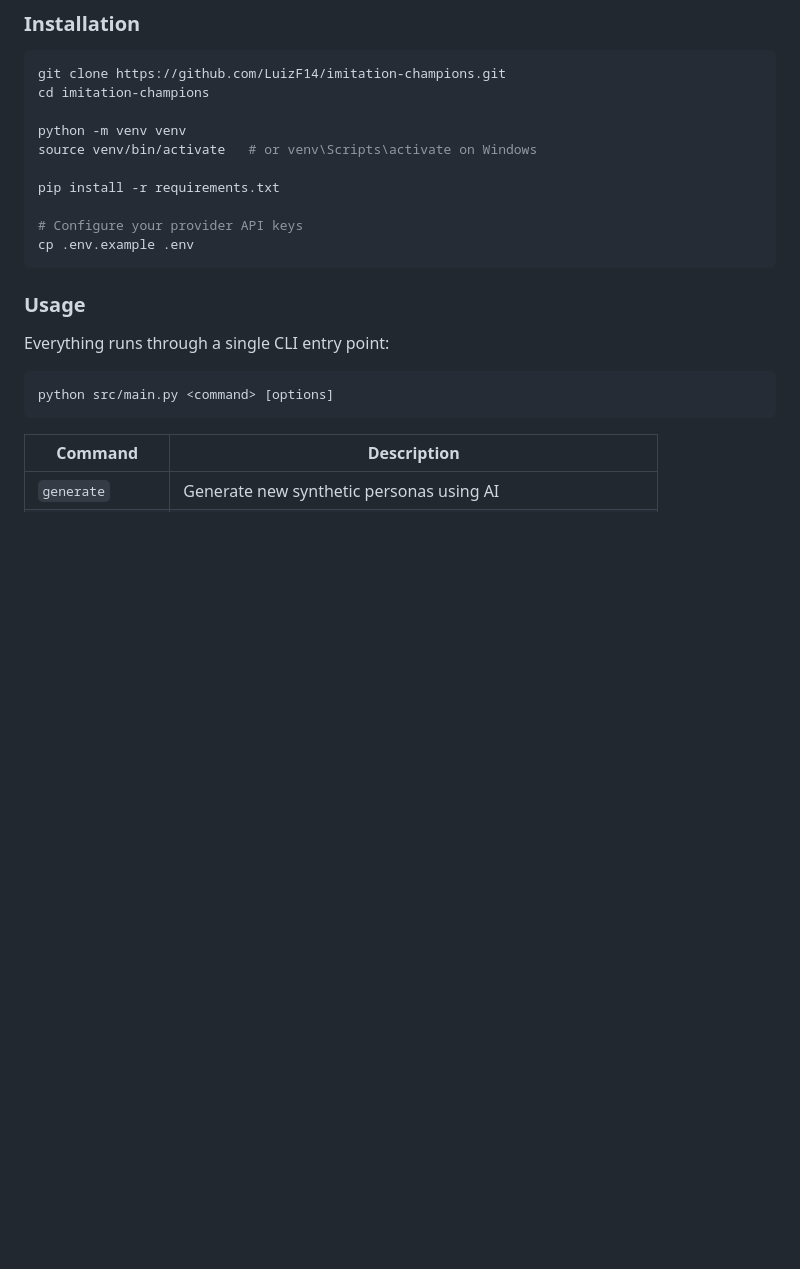
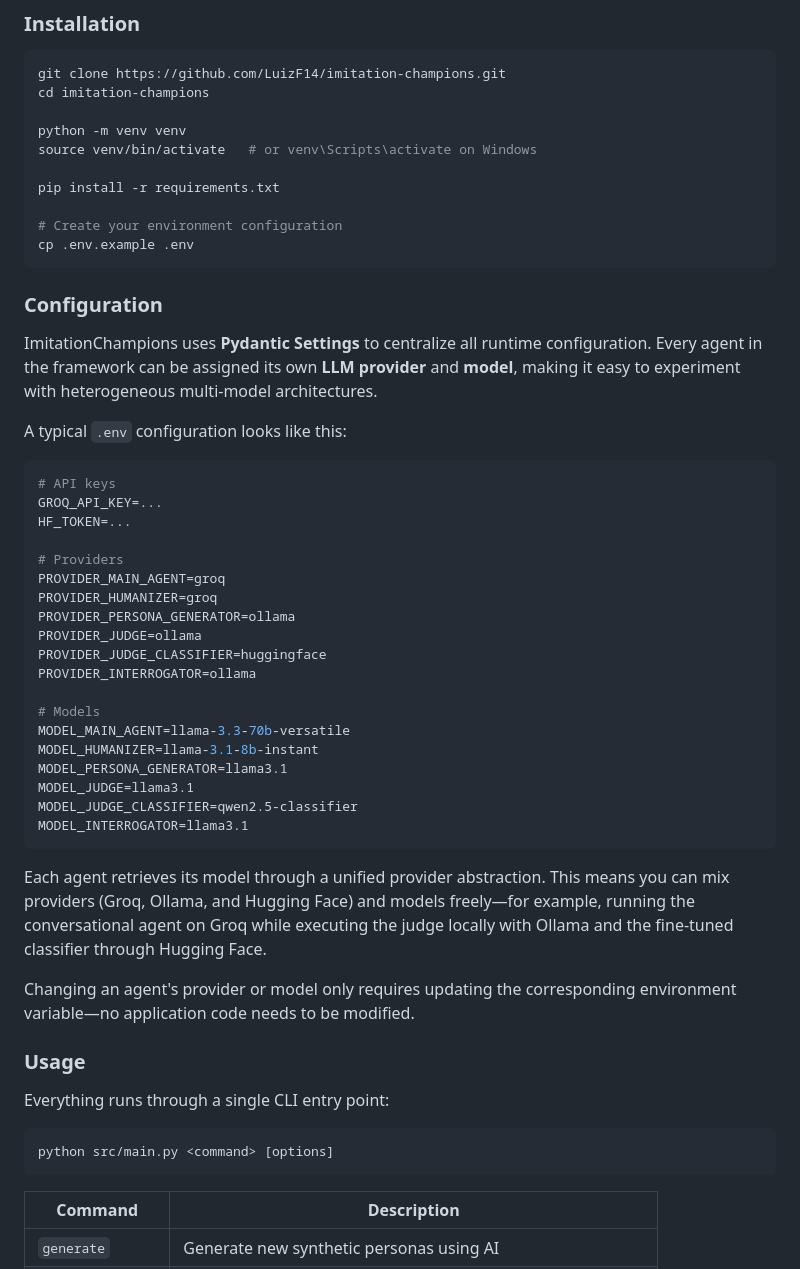
Before and after one commit to LuizF14/imitation-champions, a Markdown page: README.md, the part around the change. Rendered like a GitHub page; blank space fills up the shorter version.

````diff
--- a/README.md
+++ b/README.md
@@ -100,9 +100,41 @@ source venv/bin/activate   # or venv\Scripts\activate on Windows
 
 pip install -r requirements.txt
 
-# Configure your provider API keys
+# Create your environment configuration
 cp .env.example .env
 ```
+
+### Configuration
+
+ImitationChampions uses **Pydantic Settings** to centralize all runtime configuration. Every agent in the framework can be assigned its own **LLM provider** and **model**, making it easy to experiment with heterogeneous multi-model architectures.
+
+A typical `.env` configuration looks like this:
+
+```env
+# API keys
+GROQ_API_KEY=...
+HF_TOKEN=...
+
+# Providers
+PROVIDER_MAIN_AGENT=groq
+PROVIDER_HUMANIZER=groq
+PROVIDER_PERSONA_GENERATOR=ollama
+PROVIDER_JUDGE=ollama
+PROVIDER_JUDGE_CLASSIFIER=huggingface
+PROVIDER_INTERROGATOR=ollama
+
+# Models
+MODEL_MAIN_AGENT=llama-3.3-70b-versatile
+MODEL_HUMANIZER=llama-3.1-8b-instant
+MODEL_PERSONA_GENERATOR=llama3.1
+MODEL_JUDGE=llama3.1
+MODEL_JUDGE_CLASSIFIER=qwen2.5-classifier
+MODEL_INTERROGATOR=llama3.1
+```
+
+Each agent retrieves its model through a unified provider abstraction. This means you can mix providers (Groq, Ollama, and Hugging Face) and models freely—for example, running the conversational agent on Groq while executing the judge locally with Ollama and the fine-tuned classifier through Hugging Face.
+
+Changing an agent's provider or model only requires updating the corresponding environment variable—no application code needs to be modified.
 
 ### Usage
 
````
